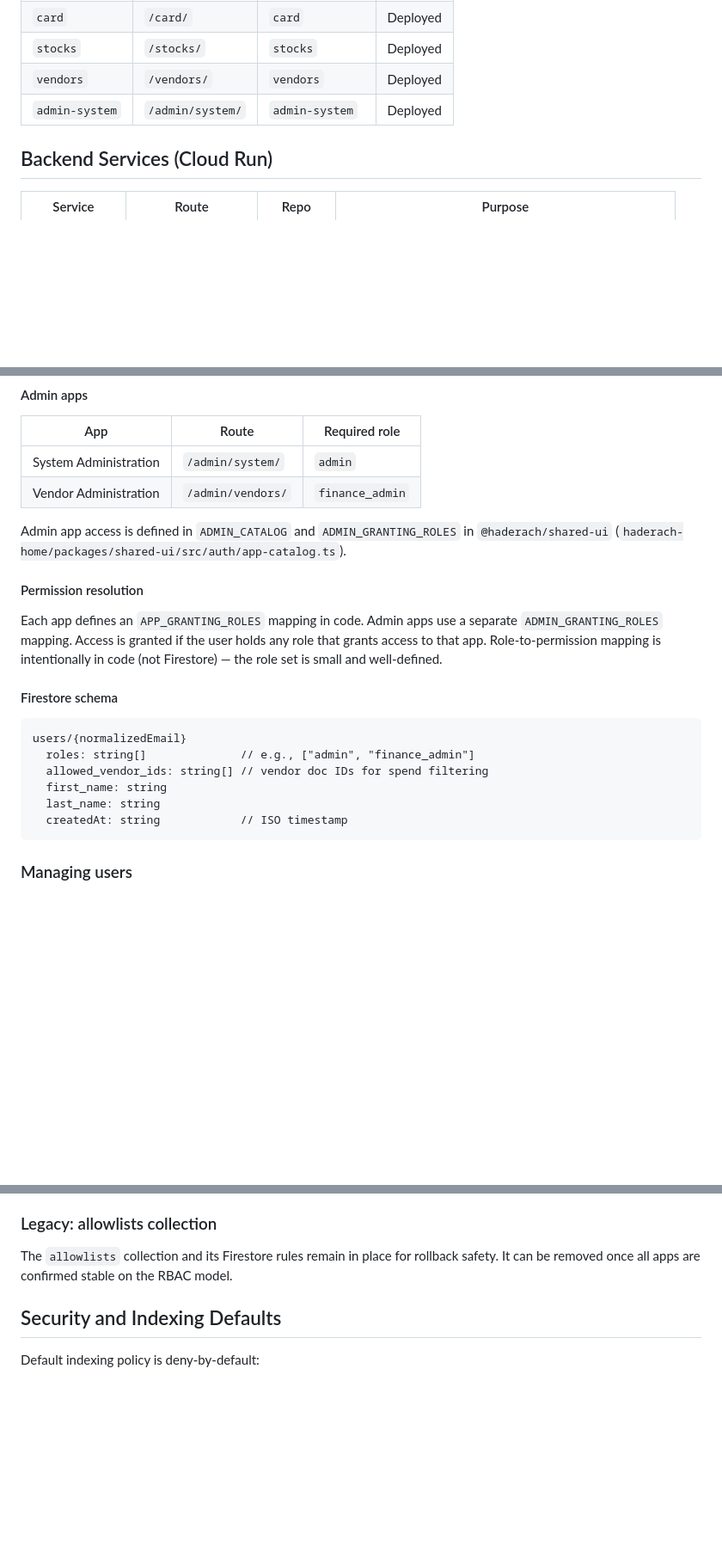
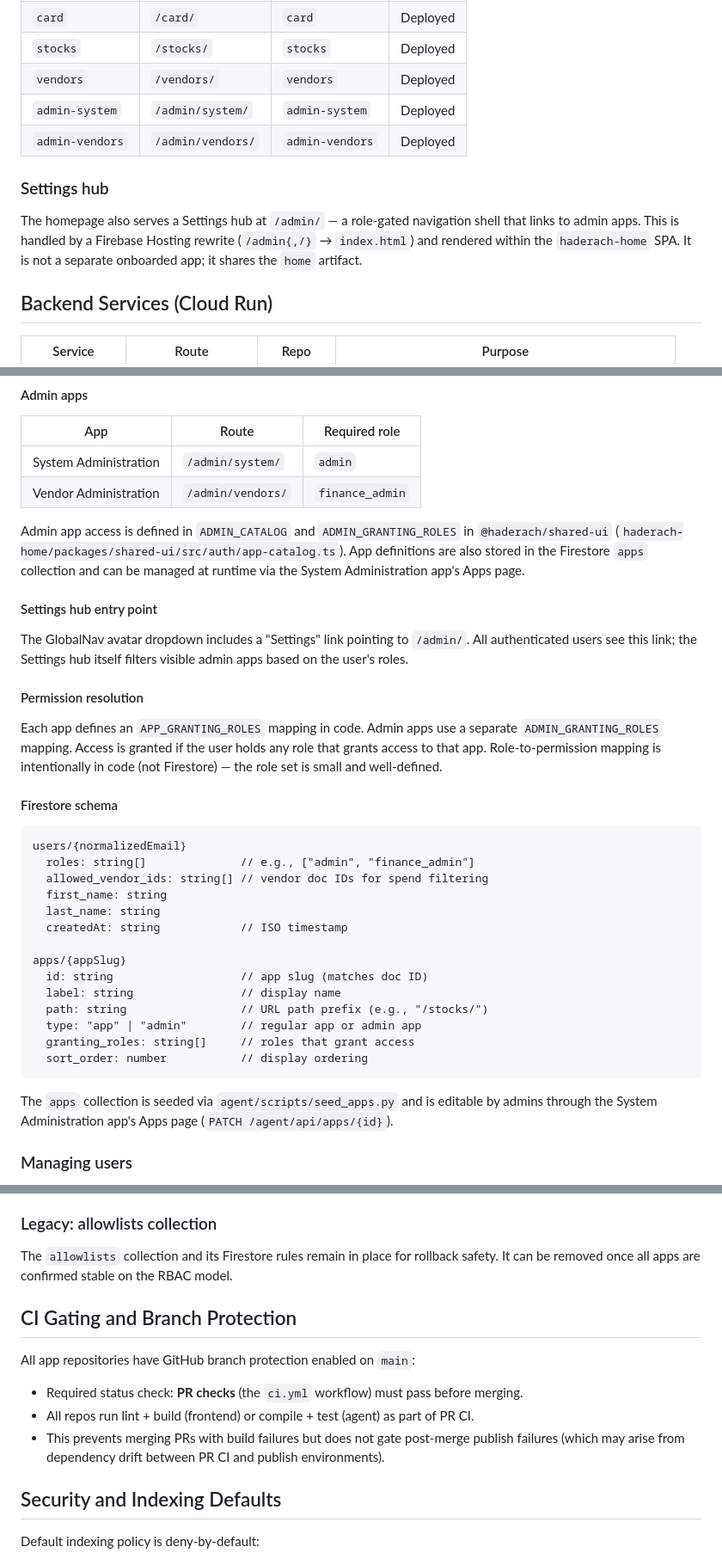
Before and after one commit to heymichael/haderach-platform, a Markdown page: docs/architecture.md, 3 parts joined by grey strips. Shown at 86% size. GitHub-like rendering; blank space fills up the shorter version.

Commit message:
docs: add admin-vendors, Settings hub, apps collection, and CI gating to architecture
Made-with: Cursor

````diff
--- a/docs/architecture.md
+++ b/docs/architecture.md
@@ -271,6 +271,11 @@ Platform consumes metadata and promotes specific versions by environment.
 | `stocks` | `/stocks/` | `stocks` | Deployed |
 | `vendors` | `/vendors/` | `vendors` | Deployed |
 | `admin-system` | `/admin/system/` | `admin-system` | Deployed |
+| `admin-vendors` | `/admin/vendors/` | `admin-vendors` | Deployed |
+
+### Settings hub
+
+The homepage also serves a Settings hub at `/admin/` — a role-gated navigation shell that links to admin apps. This is handled by a Firebase Hosting rewrite (`/admin{,/}` → `index.html`) and rendered within the `haderach-home` SPA. It is not a separate onboarded app; it shares the `home` artifact.
 
 ## Backend Services (Cloud Run)
 
@@ -338,6 +343,11 @@ Roles are global (not per-app) and a user can hold multiple roles.
 
 Admin app access is defined in `ADMIN_CATALOG` and `ADMIN_GRANTING_ROLES` in
 `@haderach/shared-ui` (`haderach-home/packages/shared-ui/src/auth/app-catalog.ts`).
+App definitions are also stored in the Firestore `apps` collection and can be managed at runtime via the System Administration app's Apps page.
+
+#### Settings hub entry point
+
+The GlobalNav avatar dropdown includes a "Settings" link pointing to `/admin/`. All authenticated users see this link; the Settings hub itself filters visible admin apps based on the user's roles.
 
 #### Permission resolution
 
@@ -355,7 +365,17 @@ users/{normalizedEmail}
   first_name: string
   last_name: string
   createdAt: string            // ISO timestamp
+
+apps/{appSlug}
+  id: string                   // app slug (matches doc ID)
+  label: string                // display name
+  path: string                 // URL path prefix (e.g., "/stocks/")
+  type: "app" | "admin"        // regular app or admin app
+  granting_roles: string[]     // roles that grant access
+  sort_order: number           // display ordering
 ```
+
+The `apps` collection is seeded via `agent/scripts/seed_apps.py` and is editable by admins through the System Administration app's Apps page (`PATCH /agent/api/apps/{id}`).
 
 ### Managing users
 
@@ -403,6 +423,14 @@ mapping there — no per-app copies to maintain.
 The `allowlists` collection and its Firestore rules remain in place for rollback
 safety. It can be removed once all apps are confirmed stable on the RBAC model.
 
+## CI Gating and Branch Protection
+
+All app repositories have GitHub branch protection enabled on `main`:
+
+- Required status check: **PR checks** (the `ci.yml` workflow) must pass before merging.
+- All repos run lint + build (frontend) or compile + test (agent) as part of PR CI.
+- This prevents merging PRs with build failures but does not gate post-merge publish failures (which may arise from dependency drift between PR CI and publish environments).
+
 ## Security and Indexing Defaults
 
 Default indexing policy is deny-by-default:
````
Also changed, not shown: other parts of docs/architecture.md (+1 -1 lines).
